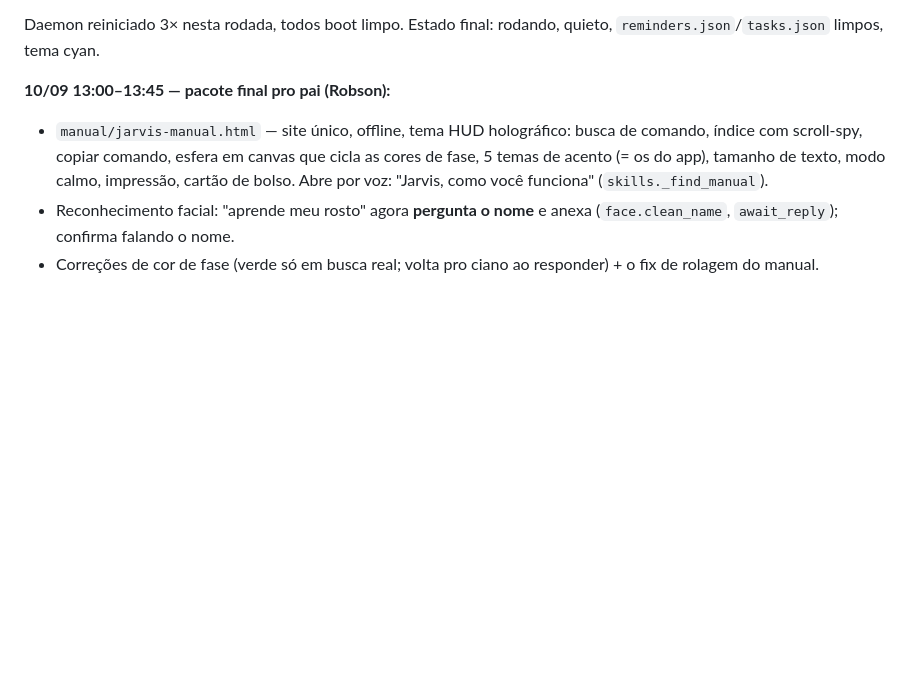
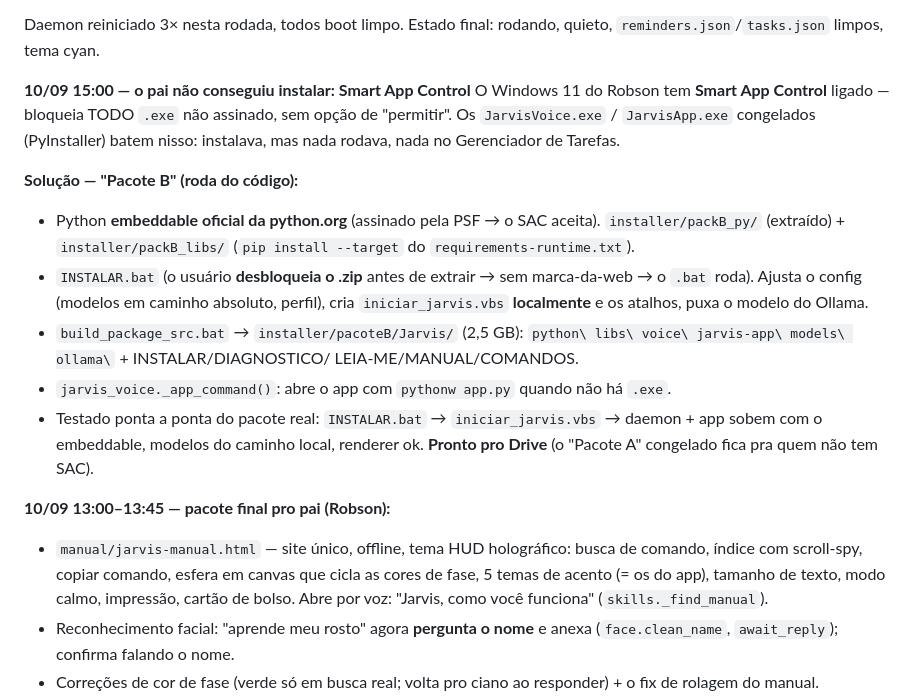
Before and after one commit to arthurronaldodasilvaa-commits/jarvis-teste, a Markdown page: AUTONOMOUS_LOG.md, the part around the change. Rendered like a GitHub page; blank space fills up the shorter version.

Commit message:
docs: registra o Pacote B (source, SAC-safe) no AUTONOMOUS_LOG

```diff
--- a/AUTONOMOUS_LOG.md
+++ b/AUTONOMOUS_LOG.md
@@ -73,6 +73,29 @@ Rodada 5 (10/09, madrugada) — commits ~74–95:
 
 Daemon reiniciado 3× nesta rodada, todos boot limpo. Estado final: rodando,
 quieto, `reminders.json`/`tasks.json` limpos, tema cyan.
+
+**10/09 15:00 — o pai não conseguiu instalar: Smart App Control**
+O Windows 11 do Robson tem **Smart App Control** ligado — bloqueia TODO
+`.exe` não assinado, sem opção de "permitir". Os `JarvisVoice.exe` /
+`JarvisApp.exe` congelados (PyInstaller) batem nisso: instalava, mas nada
+rodava, nada no Gerenciador de Tarefas.
+
+**Solução — "Pacote B" (roda do código):**
+- Python **embeddable oficial da python.org** (assinado pela PSF → o SAC
+  aceita). `installer/packB_py/` (extraído) + `installer/packB_libs/`
+  (`pip install --target` do `requirements-runtime.txt`).
+- `INSTALAR.bat` (o usuário **desbloqueia o .zip** antes de extrair → sem
+  marca-da-web → o `.bat` roda). Ajusta o config (modelos em caminho
+  absoluto, perfil), cria `iniciar_jarvis.vbs` **localmente** e os atalhos,
+  puxa o modelo do Ollama.
+- `build_package_src.bat` → `installer/pacoteB/Jarvis/` (2,5 GB):
+  `python\ libs\ voice\ jarvis-app\ models\ ollama\` + INSTALAR/DIAGNOSTICO/
+  LEIA-ME/MANUAL/COMANDOS.
+- `jarvis_voice._app_command()`: abre o app com `pythonw app.py` quando não
+  há `.exe`.
+- Testado ponta a ponta do pacote real: `INSTALAR.bat` → `iniciar_jarvis.vbs`
+  → daemon + app sobem com o embeddable, modelos do caminho local, renderer
+  ok. **Pronto pro Drive** (o "Pacote A" congelado fica pra quem não tem SAC).
 
 **10/09 13:00–13:45 — pacote final pro pai (Robson):**
 - `manual/jarvis-manual.html` — site único, offline, tema HUD holográfico:
```
